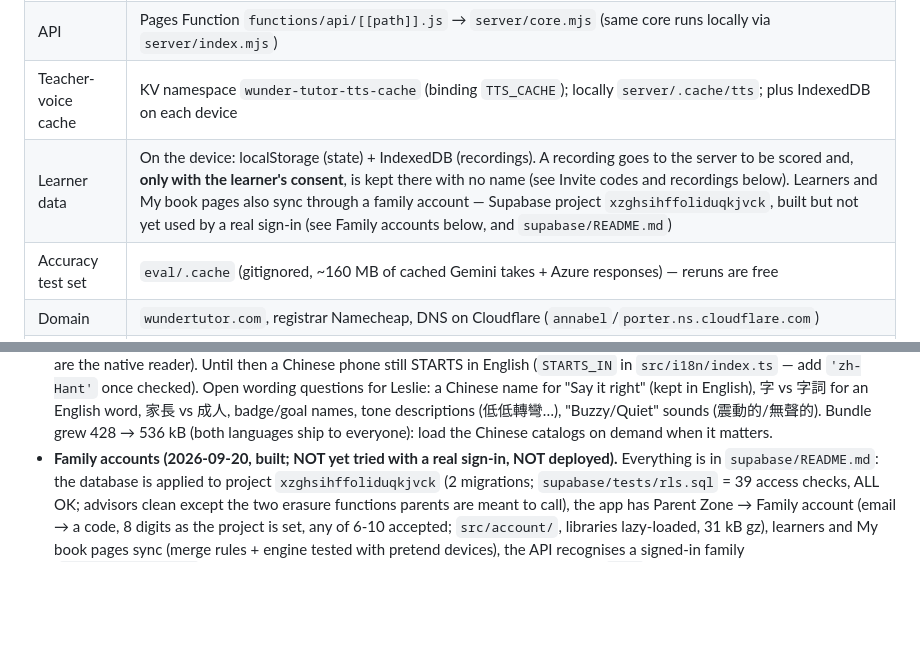
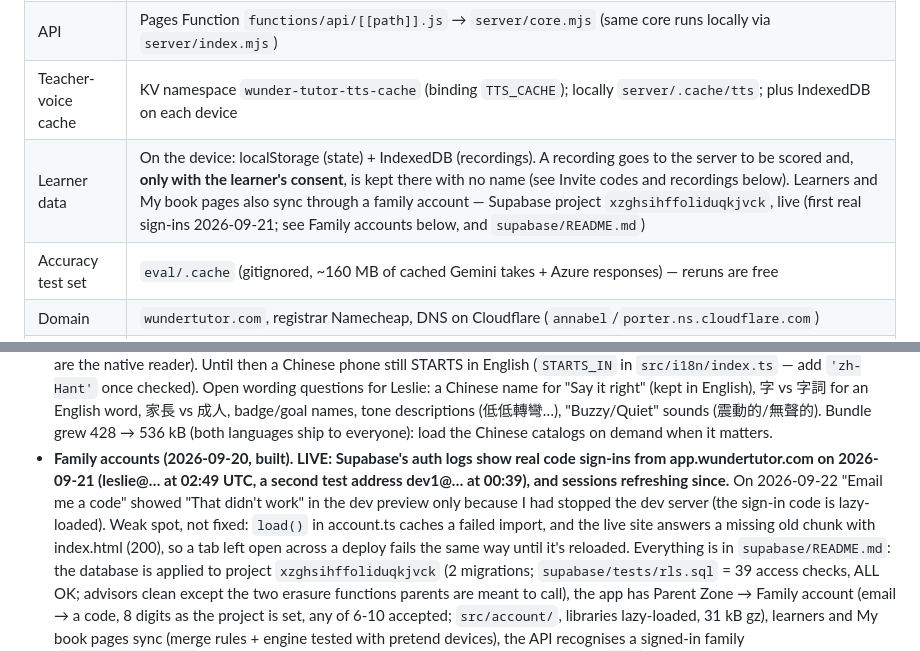
Before and after one commit to lesliewu321/wunder-tutor, a Markdown page: CLAUDE_HANDOFF.md, 2 parts joined by grey strips. Rendered like a GitHub page; blank space fills up the shorter version.

Commit message:
Handoff: family sign-in is live (first real sign-ins 2026-09-21); stale-tab weak spot noted
Co-Authored-By: Claude Opus 5 <noreply@anthropic.com>

```diff
--- a/CLAUDE_HANDOFF.md
+++ b/CLAUDE_HANDOFF.md
@@ -113,7 +113,7 @@ A pronunciation-first language tutor. Core loop:
 | Marketing site | https://wundertutor.com + www — Pages project `wundertutor-website`, source in `site/` |
 | API | Pages Function `functions/api/[[path]].js` → `server/core.mjs` (same core runs locally via `server/index.mjs`) |
 | Teacher-voice cache | KV namespace `wunder-tutor-tts-cache` (binding `TTS_CACHE`); locally `server/.cache/tts`; plus IndexedDB on each device |
-| Learner data | On the device: localStorage (state) + IndexedDB (recordings). A recording goes to the server to be scored and, **only with the learner's consent**, is kept there with no name (see Invite codes and recordings below). Learners and My book pages also sync through a family account — Supabase project `xzghsihffoliduqkjvck`, built but not yet used by a real sign-in (see Family accounts below, and `supabase/README.md`) |
+| Learner data | On the device: localStorage (state) + IndexedDB (recordings). A recording goes to the server to be scored and, **only with the learner's consent**, is kept there with no name (see Invite codes and recordings below). Learners and My book pages also sync through a family account — Supabase project `xzghsihffoliduqkjvck`, live (first real sign-ins 2026-09-21; see Family accounts below, and `supabase/README.md`) |
 | Accuracy test set | `eval/.cache` (gitignored, ~160 MB of cached Gemini takes + Azure responses) — reruns are free |
 | Domain | `wundertutor.com`, registrar Namecheap, DNS on Cloudflare (`annabel`/`porter.ns.cloudflare.com`) |
 | Azure | Speech resource `wunder-tutor-speech`, resource group `wunder-tutor`, region **eastasia**, tier S0 |
@@ -193,7 +193,12 @@ Pronunciation Lab (8 English + 9 Mandarin sounds, ladders) → scripted AI conve
   for Leslie: a Chinese name for "Say it right" (kept in English), 字 vs 字詞 for an English word, 家長 vs 成人,
   badge/goal names, tone descriptions (低低轉彎…), "Buzzy/Quiet" sounds (震動的/無聲的). Bundle grew 428 → 536 kB
   (both languages ship to everyone): load the Chinese catalogs on demand when it matters.
-- **Family accounts (2026-09-20, built; NOT yet tried with a real sign-in, NOT deployed).** Everything is in
+- **Family accounts (2026-09-20, built). LIVE: Supabase's auth logs show real code sign-ins from app.wundertutor.com
+  on 2026-09-21 (leslie@… at 02:49 UTC, a second test address dev1@… at 00:39), and sessions refreshing since.** On
+  2026-09-22 "Email me a code" showed "That didn't work" in the dev preview only because I had stopped the dev server
+  (the sign-in code is lazy-loaded). Weak spot, not fixed: `load()` in account.ts caches a failed import, and the live
+  site answers a missing old chunk with index.html (200), so a tab left open across a deploy fails the same way until
+  it's reloaded. Everything is in
   `supabase/README.md`: the database is applied to project `xzghsihffoliduqkjvck` (2 migrations; `supabase/tests/rls.sql`
   = 39 access checks, ALL OK; advisors clean except the two erasure functions parents are meant to call), the app has
   Parent Zone → Family account (email → a code, 8 digits as the project is set, any of 6-10 accepted; `src/account/`, libraries lazy-loaded, 31 kB gz), learners and
```
